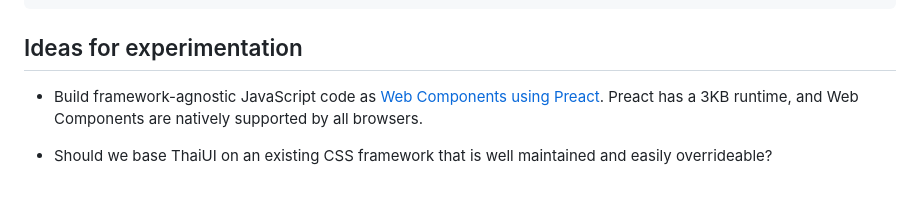
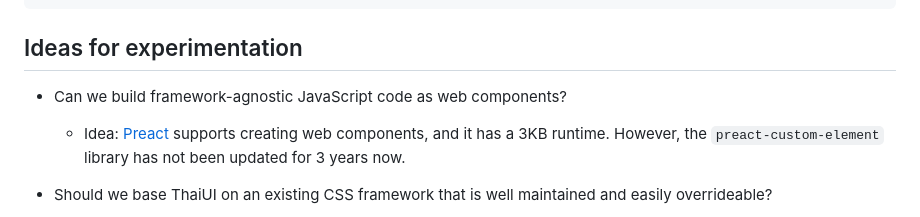
Before and after one commit to heypoom/thaiui, a Markdown page: README.md, the part around the change. Rendered like a GitHub page; blank space fills up the shorter version.

Commit message:
docs: update README.md

```diff
--- a/README.md
+++ b/README.md
@@ -25,7 +25,8 @@ packages/
 
 ## Ideas for experimentation
 
-- Build framework-agnostic JavaScript code as [Web Components using Preact](https://preactjs.com/guide/v10/web-components). Preact has a 3KB runtime, and Web Components are natively supported by all browsers.
+- Can we build framework-agnostic JavaScript code as web components?
+  - Idea: [Preact](https://preactjs.com/guide/v10/web-components) supports creating web components, and it has a 3KB runtime. However, the `preact-custom-element` library has not been updated for 3 years now.
 
 - Should we base ThaiUI on an existing CSS framework that is well maintained and easily overrideable?
   - For reference, Singapore forks Bootstrap 4 and build on top of it; Current version is [Bootstrap 5](https://getbootstrap.com).
```
